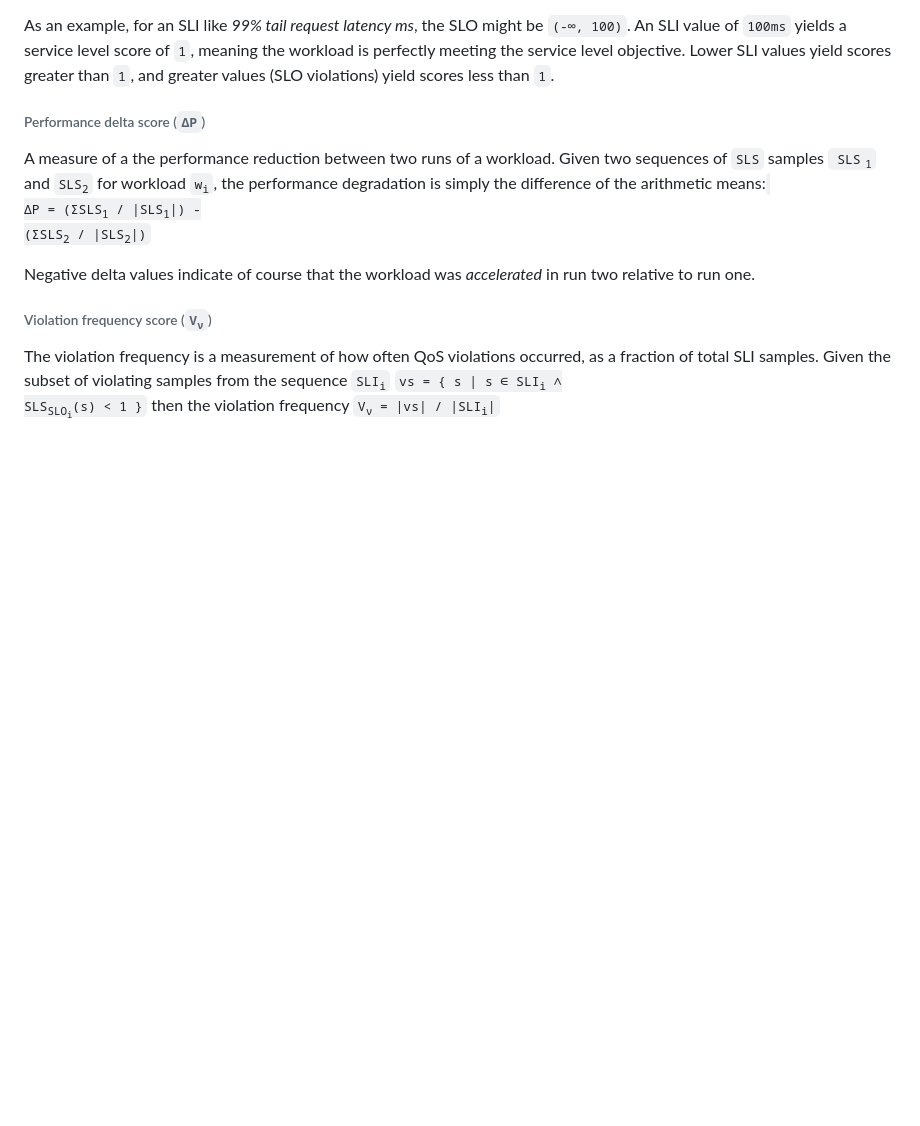
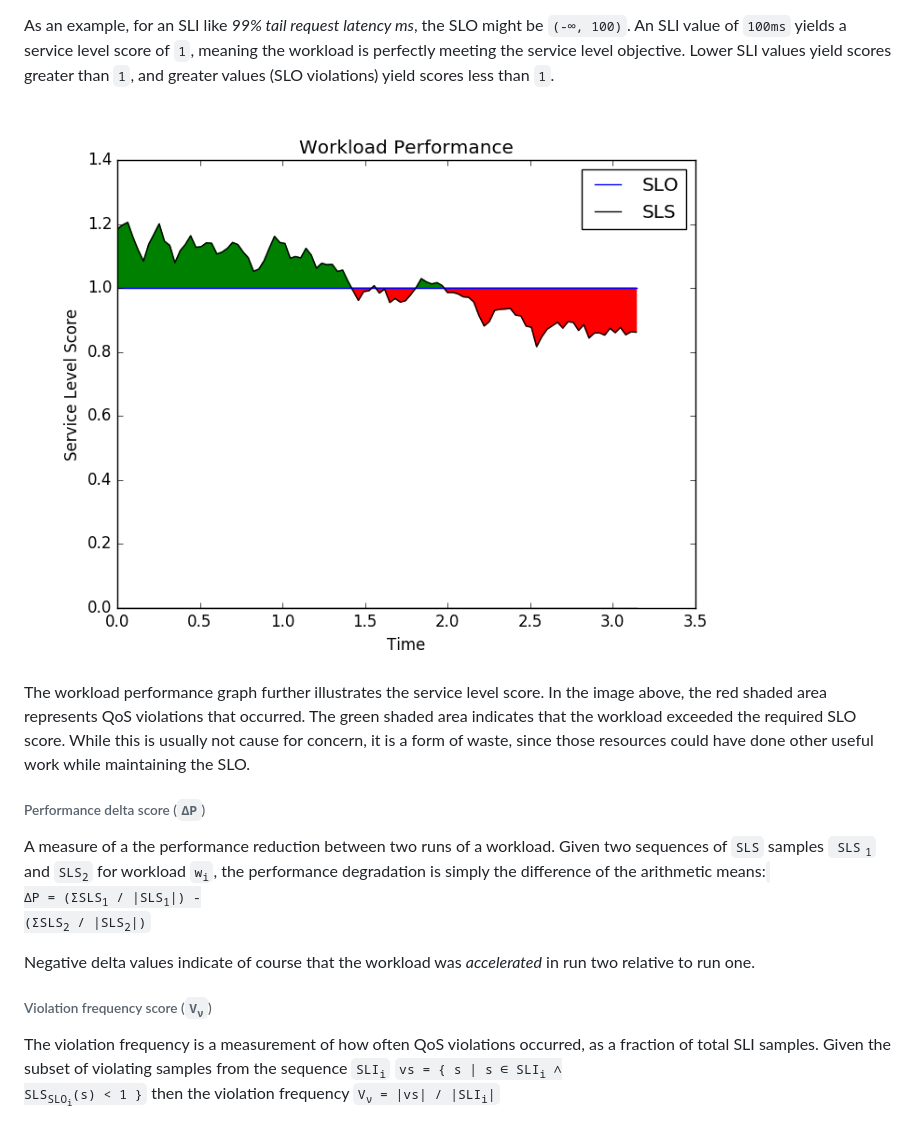
Before and after one commit to intelsdi-x/swan, a Markdown page: docs/colocation-score.md, the part around the change. Drawn GitHub-style; pictures changed too: docs/sls-example.png (added); blank space fills up the shorter version.

Commit message:
Illustrated SLS and expanded discussion.

```diff
--- a/docs/colocation-score.md
+++ b/docs/colocation-score.md
@@ -98,6 +98,15 @@ service level score of `1`, meaning the workload is perfectly
 meeting the service level objective.  Lower SLI values yield scores greater
 than `1`, and greater values (SLO violations) yield scores less than
 `1`.
+
+![Workload Performance](sls-example.png)
+
+The workload performance graph further illustrates the service level score.
+In the image above, the red shaded area represents QoS violations that
+occurred. The green shaded area indicates that the workload exceeded the
+required SLO score. While this is usually not cause for concern, it
+is a form of waste, since those resources could have done other useful work
+while maintaining the SLO.
 
 ###### Performance delta score (<code>&Delta;P</code>)
 A measure of a the performance reduction between two runs of a workload.
```
Also changed, not shown: 1 other file.
